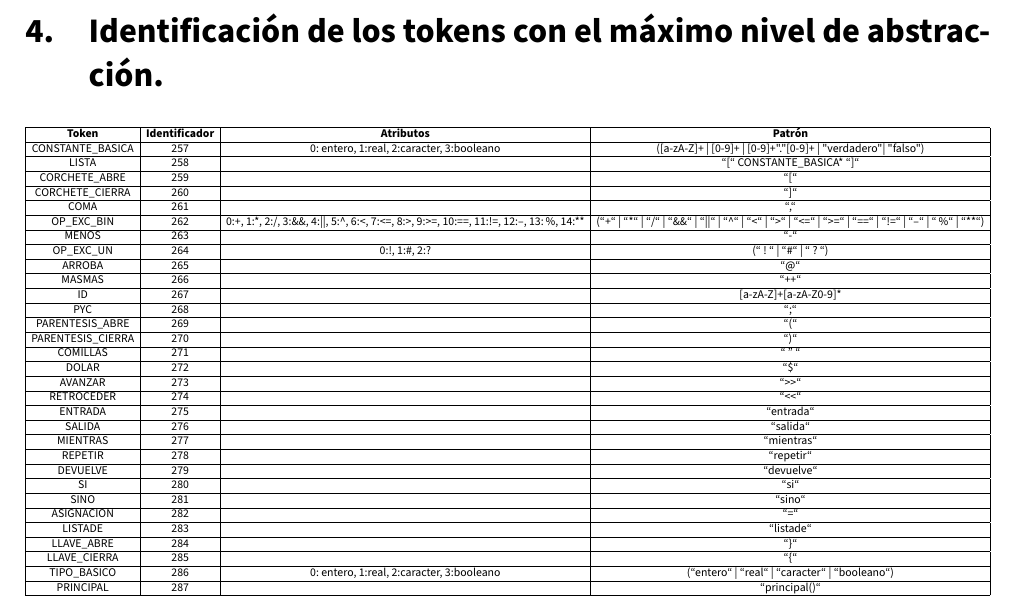
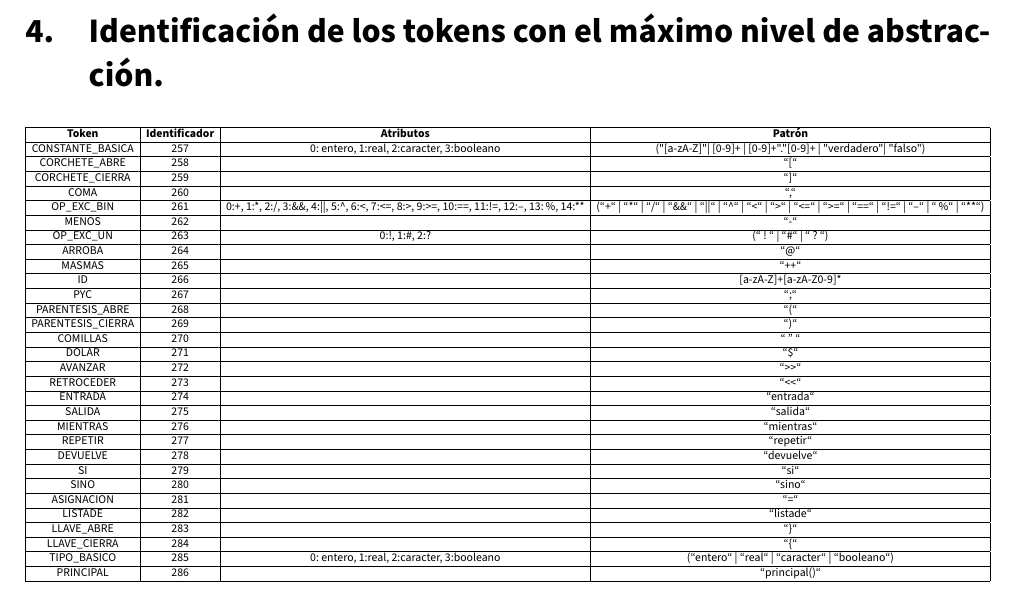
Before and after one commit to advy99/PL, a LaTeX document (memoria/PL_memoria.tex): part of page 9 of 9, cut so that both start at the same text. Compiled offline with pdfLaTeX.

Commit message:
Modificada tabla de tokens

```diff
--- a/memoria/PL_memoria.tex
+++ b/memoria/PL_memoria.tex
@@ -464,37 +464,36 @@ Además, debido a que nuestro lenguaje trabaja con el tipo de dato lista, debemo
 \begin{tabular}{|c|c|c|c|}
 \hline
 \textbf{Token} & \textbf{Identificador} & \textbf{Atributos} & \textbf{Patrón} \\ \hline
-CONSTANTE\_BASICA & 257 & 0: entero, 1:real, 2:caracter, 3:booleano  & ({[}a-zA-Z{]}+ | {[}0-9{]}+ | {[}0-9{]}+"."{[}0-9{]}+ | "verdadero" | "falso") \\ \hline
-LISTA & 258 &  & ``{[}`` CONSTANTE\_BASICA* ``{]}`` \\ \hline
-CORCHETE\_ABRE & 259 &  & ``{[}`` \\ \hline
-CORCHETE\_CIERRA & 260 &  & ``{]}`` \\ \hline
-COMA & 261 &  & ``,`` \\ \hline
-OP\_EXC\_BIN & 262 & 0:+, 1:*, 2:/, 3:\&\&, 4:||, 5:\textasciicircum{}, 6:\textless{}, 7:\textless{}=, 8:\textgreater{}, 9:\textgreater{}=, 10:==, 11:!=, 12:--, 13:\%, 14:** & (``+`` | ``*`` | ``/`` | ``\&\&`` | ``||`` | ``\textasciicircum{}`` | ``\textless{}`` | ``\textgreater{}`` | ``\textless{}=`` | ``\textgreater{}=`` | ``==`` | ``!=`` | ``--`` | ``\%`` | ``**``) \\ \hline
-MENOS & 263 &  & ``-`` \\ \hline
-OP\_EXC\_UN & 264 & 0:!, 1:\#, 2:? & (`` ! `` | ``\#`` | `` ? ``) \\ \hline
-ARROBA & 265 &  & ``@`` \\ \hline
-MASMAS & 266 &  & ``++`` \\ \hline
-ID & 267 &  & {[}a-zA-Z{]}+{[}a-zA-Z0-9{]}* \\ \hline
-PYC & 268 &  & ``;`` \\ \hline
-PARENTESIS\_ABRE & 269 &  & ``(`` \\ \hline
-PARENTESIS\_CIERRA & 270 &  & ``)`` \\ \hline
-COMILLAS & 271 &  & `` '' `` \\ \hline
-DOLAR & 272 &  & ``\$`` \\ \hline
-AVANZAR & 273 &  & ``\textgreater{}\textgreater{}`` \\ \hline
-RETROCEDER & 274 &  & ``\textless{}\textless{}`` \\ \hline
-ENTRADA & 275 &  & ``entrada`` \\ \hline
-SALIDA & 276 &  & ``salida`` \\ \hline
-MIENTRAS & 277 &  & ``mientras`` \\ \hline
-REPETIR & 278 &  & ``repetir`` \\ \hline
-DEVUELVE & 279 &  & ``devuelve`` \\ \hline
-SI & 280 &  & ``si`` \\ \hline
-SINO & 281 &  & ``sino`` \\ \hline
-ASIGNACION & 282 &  & ``=`` \\ \hline
-LISTADE & 283 &  & ``listade`` \\ \hline
-LLAVE\_ABRE & 284 &  & ``\}`` \\ \hline
-LLAVE\_CIERRA & 285 &  & ``\{`` \\ \hline
-TIPO\_BASICO & 286 & 0: entero, 1:real, 2:caracter, 3:booleano & (``entero`` | ``real`` | ``caracter`` | ``booleano``) \\ \hline
-PRINCIPAL & 287 &  & ``principal()`` \\ \hline
+CONSTANTE\_BASICA & 257 & 0: entero, 1:real, 2:caracter, 3:booleano  & ("{[}a-zA-Z{]}" | {[}0-9{]}+ | {[}0-9{]}+"."{[}0-9{]}+ | "verdadero" | "falso") \\ \hline
+CORCHETE\_ABRE & 258 &  & ``{[}`` \\ \hline
+CORCHETE\_CIERRA & 259 &  & ``{]}`` \\ \hline
+COMA & 260 &  & ``,`` \\ \hline
+OP\_EXC\_BIN & 261 & 0:+, 1:*, 2:/, 3:\&\&, 4:||, 5:\textasciicircum{}, 6:\textless{}, 7:\textless{}=, 8:\textgreater{}, 9:\textgreater{}=, 10:==, 11:!=, 12:--, 13:\%, 14:** & (``+`` | ``*`` | ``/`` | ``\&\&`` | ``||`` | ``\textasciicircum{}`` | ``\textless{}`` | ``\textgreater{}`` | ``\textless{}=`` | ``\textgreater{}=`` | ``==`` | ``!=`` | ``--`` | ``\%`` | ``**``) \\ \hline
+MENOS & 262 &  & ``-`` \\ \hline
+OP\_EXC\_UN & 263 & 0:!, 1:\#, 2:? & (`` ! `` | ``\#`` | `` ? ``) \\ \hline
+ARROBA & 264 &  & ``@`` \\ \hline
+MASMAS & 265 &  & ``++`` \\ \hline
+ID & 266 &  & {[}a-zA-Z{]}+{[}a-zA-Z0-9{]}* \\ \hline
+PYC & 267 &  & ``;`` \\ \hline
+PARENTESIS\_ABRE & 268 &  & ``(`` \\ \hline
+PARENTESIS\_CIERRA & 269 &  & ``)`` \\ \hline
+COMILLAS & 270 &  & `` '' `` \\ \hline
+DOLAR & 271 &  & ``\$`` \\ \hline
+AVANZAR & 272 &  & ``\textgreater{}\textgreater{}`` \\ \hline
+RETROCEDER & 273 &  & ``\textless{}\textless{}`` \\ \hline
+ENTRADA & 274 &  & ``entrada`` \\ \hline
+SALIDA & 275 &  & ``salida`` \\ \hline
+MIENTRAS & 276 &  & ``mientras`` \\ \hline
+REPETIR & 277 &  & ``repetir`` \\ \hline
+DEVUELVE & 278 &  & ``devuelve`` \\ \hline
+SI & 279 &  & ``si`` \\ \hline
+SINO & 280 &  & ``sino`` \\ \hline
+ASIGNACION & 281 &  & ``=`` \\ \hline
+LISTADE & 282 &  & ``listade`` \\ \hline
+LLAVE\_ABRE & 283 &  & ``\}`` \\ \hline
+LLAVE\_CIERRA & 284 &  & ``\{`` \\ \hline
+TIPO\_BASICO & 285 & 0: entero, 1:real, 2:caracter, 3:booleano & (``entero`` | ``real`` | ``caracter`` | ``booleano``) \\ \hline
+PRINCIPAL & 286 &  & ``principal()`` \\ \hline
 \end{tabular}%
 }
 \end{table}
```
